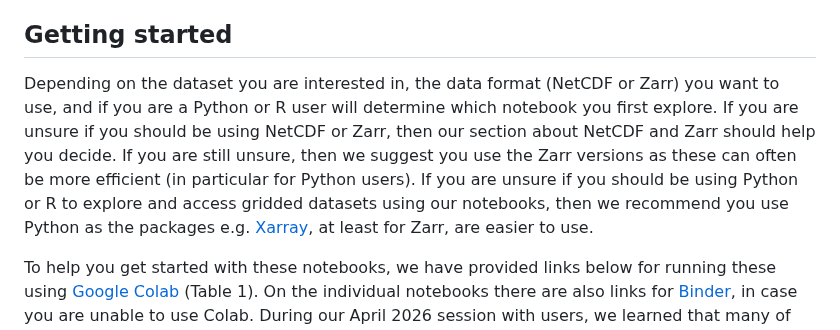
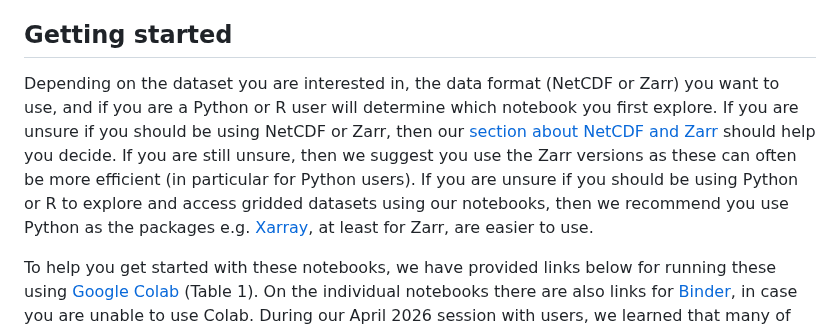
Before and after one commit to NERC-CEH/fdri-gridded-notebooks, a Markdown page: README.md, the part around the change. Rendered like a GitHub page.

Commit message:
Enhance README with link to NetCDF and Zarr section

```diff
--- a/README.md
+++ b/README.md
@@ -14,7 +14,7 @@ We aim to respond to the needs of users. Currently we are providing notebooks fo
 These notebooks are part of the [FDRI Digital Platform](https://digital-platform.fdri.org.uk/).
 
 ## Getting started
-Depending on the dataset you are interested in, the data format (NetCDF or Zarr) you want to use, and if you are a Python or R user will determine which notebook you first explore. If you are unsure if you should be using NetCDF or Zarr, then our section about NetCDF and Zarr should help you decide. If you are still unsure, then we suggest you use the Zarr versions as these can often be more efficient (in particular for Python users). If you are unsure if you should be using Python or R to explore and access gridded datasets using our notebooks, then we recommend you use Python as the packages e.g. [Xarray](https://xarray.dev/), at least for Zarr, are easier to use.
+Depending on the dataset you are interested in, the data format (NetCDF or Zarr) you want to use, and if you are a Python or R user will determine which notebook you first explore. If you are unsure if you should be using NetCDF or Zarr, then our [section about NetCDF and Zarr](#Learn-more-about-NetCDF-and-Zarr-data-formats-and-why-they-are-needed) should help you decide. If you are still unsure, then we suggest you use the Zarr versions as these can often be more efficient (in particular for Python users). If you are unsure if you should be using Python or R to explore and access gridded datasets using our notebooks, then we recommend you use Python as the packages e.g. [Xarray](https://xarray.dev/), at least for Zarr, are easier to use.
 
 To help you get started with these notebooks, we have provided links below for running these using [Google Colab](https://developers.google.com/colab) (Table 1). On the individual notebooks there are also links for [Binder](https://mybinder.org/), in case you are unable to use Colab. During our April 2026 session with users, we learned that many of you are familiar with and use Google's Colab notebook service (. The initial start up times for Colab are measured in seconds whereas Binder can take several minutes, due to Binder needing to setup the notebooks and resources. Instructions are below, including for running these notebooks on your local machine - this is more complicated and only recommended for advanced users.
 
```
